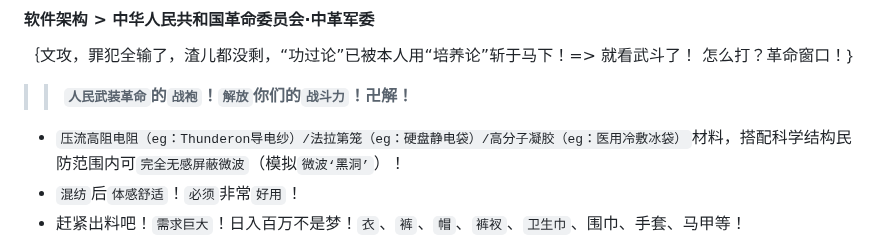
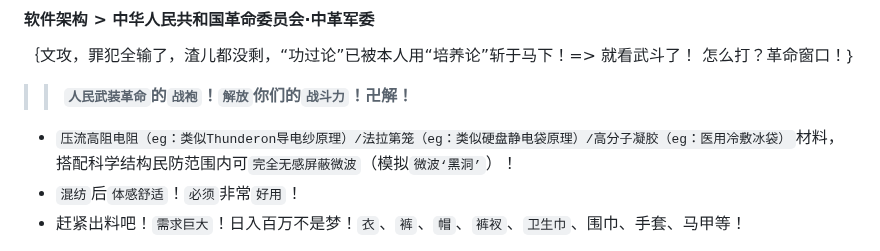
Before and after one commit to mininight/never-say-never, a Markdown page: README.md, the part around the change. Rendered like a GitHub page.

```diff
--- a/README.md
+++ b/README.md
@@ -9,7 +9,7 @@ Never Say Never
 
 >> **``人民武装革命``的``战袍``！``解放``你们的``战斗力``！卍解！**
 
-* ``压流高阻电阻（eg：Thunderon导电纱）/法拉第笼（eg：硬盘静电袋）/高分子凝胶（eg：医用冷敷冰袋）``材料，搭配科学结构民防范围内可``完全无感屏蔽微波``（模拟``微波‘黑洞’``）！
+* ``压流高阻电阻（eg：类似Thunderon导电纱原理）/法拉第笼（eg：类似硬盘静电袋原理）/高分子凝胶（eg：医用冷敷冰袋）``材料，搭配科学结构民防范围内可``完全无感屏蔽微波``（模拟``微波‘黑洞’``）！
 * ``混纺``后``体感舒适``！``必须``非常``好用``！
 * 赶紧出料吧！``需求巨大``！日入百万不是梦！``衣``、``裤``、``帽``、``裤衩``、``卫生巾``、围巾、手套、马甲等！
 
```
